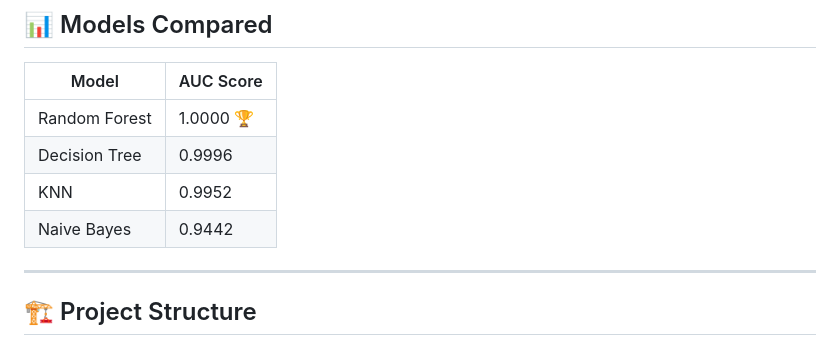
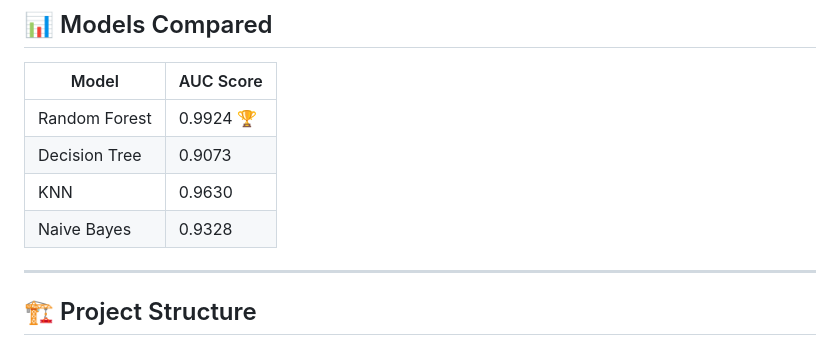
Before and after one commit to Jay2004mistry/aqi_predict_ml, a Markdown page: README.md, the part around the change. Rendered like a GitHub page.

```diff
--- a/README.md
+++ b/README.md
@@ -41,10 +41,10 @@ This project predicts the **Air Quality Index (AQI) status** (Good, Satisfactory
 
 | Model | AUC Score |
 |-------|-----------|
-| Random Forest | 1.0000 🏆 |
-| Decision Tree | 0.9996 |
-| KNN | 0.9952 |
-| Naive Bayes | 0.9442 |
+| Random Forest | 0.9924 🏆 |
+| Decision Tree | 0.9073 |
+| KNN | 0.9630 |
+| Naive Bayes | 0.9328 |
 
 ---
 
```
